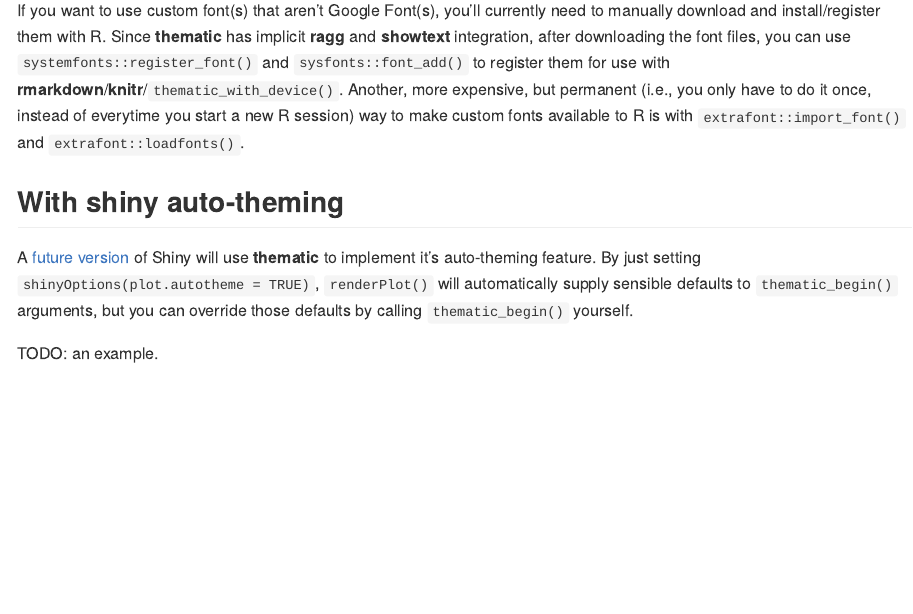
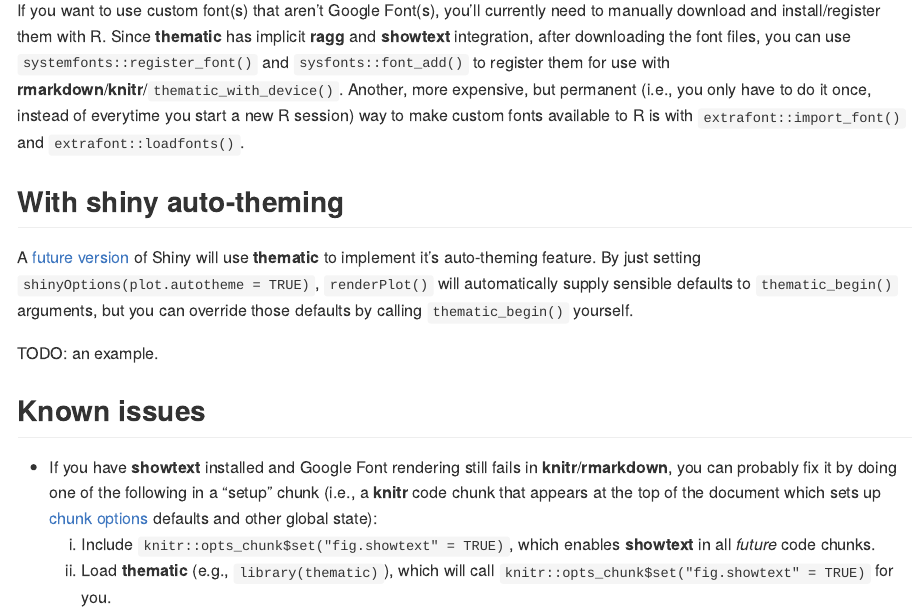
Before and after one commit to rstudio/thematic, an R Markdown document (README.Rmd): the page in a window 1100 px wide, from 4780 px down. The pictures show the output file README.md that the author committed with the source, drawn offline in the style of GitHub; long lines of code are wrapped; badge pictures from the web are left out.

Commit message:
base visual tests; add note about knitr+showtext

````diff
--- a/README.Rmd
+++ b/README.Rmd
@@ -216,3 +216,14 @@
 A [future version](https://github.com/rstudio/shiny/pull/2740) of Shiny will use **thematic** to implement it's auto-theming feature. By just setting `shinyOptions(plot.autotheme = TRUE)`, `renderPlot()` will automatically supply sensible defaults to `thematic_begin()` arguments, but you can override those defaults by calling `thematic_begin()` yourself.
 
 TODO: an example.
+
+
+## Known issues
+
+* If you have **showtext** installed and Google Font rendering still fails in **knitr**/**rmarkdown**, you can probably fix it by doing one of the following in a "setup" chunk (i.e., a **knitr** code chunk that appears at the top of the document which sets up [chunk options](https://yihui.org/knitr/options/) defaults and other global state):
+  1. Include `knitr::opts_chunk$set("fig.showtext" = TRUE)`, which enables **showtext** in all *future* code chunks.
+  2. Load **thematic** (e.g., `library(thematic)`), which will call `knitr::opts_chunk$set("fig.showtext" = TRUE)` for you.
+
+```{r, echo=FALSE}
+thematic_end()
+```
````
Also changed, not shown: README.md, 5 other files.
